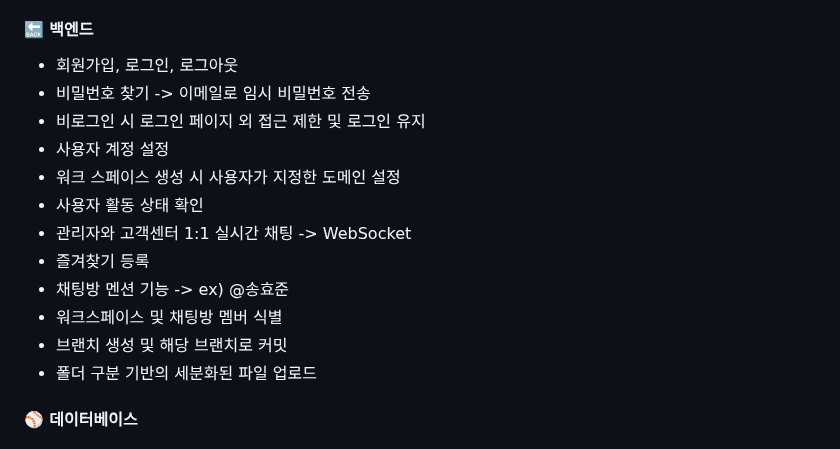
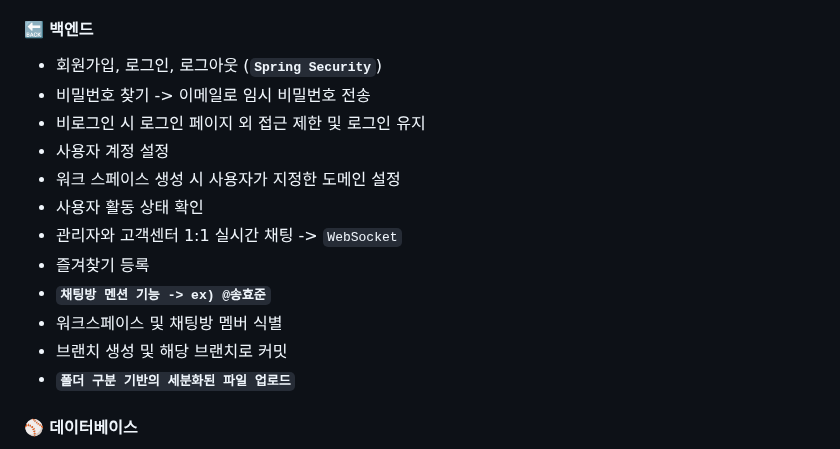
Before and after one commit to SongHyojun0228/Jobcho_Project, a Markdown page: README.md, the part around one of its changes. Drawn GitHub-style.

```diff
--- a/README.md
+++ b/README.md
@@ -106,18 +108,18 @@
 - 프로젝트 파일, 폴더 업로드 페이지
 
 #### 🔙 백엔드
-- 회원가입, 로그인, 로그아웃
+- 회원가입, 로그인, 로그아웃 (**`Spring Security`**)
 - 비밀번호 찾기 -> 이메일로 임시 비밀번호 전송
 - 비로그인 시 로그인 페이지 외 접근 제한 및 로그인 유지
 - 사용자 계정 설정
 - 워크 스페이스 생성 시 사용자가 지정한 도메인 설정
 - 사용자 활동 상태 확인
-- 관리자와 고객센터 1:1 실시간 채팅 -> WebSocket
+- 관리자와 고객센터 1:1 실시간 채팅 -> `WebSocket`
 - 즐겨찾기 등록
-- 채팅방 멘션 기능 -> ex) @송효준
+- **`채팅방 멘션 기능 -> ex) @송효준`**
 - 워크스페이스 및 채팅방 멤버 식별
 - 브랜치 생성 및 해당 브랜치로 커밋
-- 폴더 구분 기반의 세분화된 파일 업로드
+- **`폴더 구분 기반의 세분화된 파일 업로드`**
 
 #### ⚾ 데이터베이스
 - 테이블 설계
```
Also changed, not shown: other parts of README.md (+15 -11 lines).
